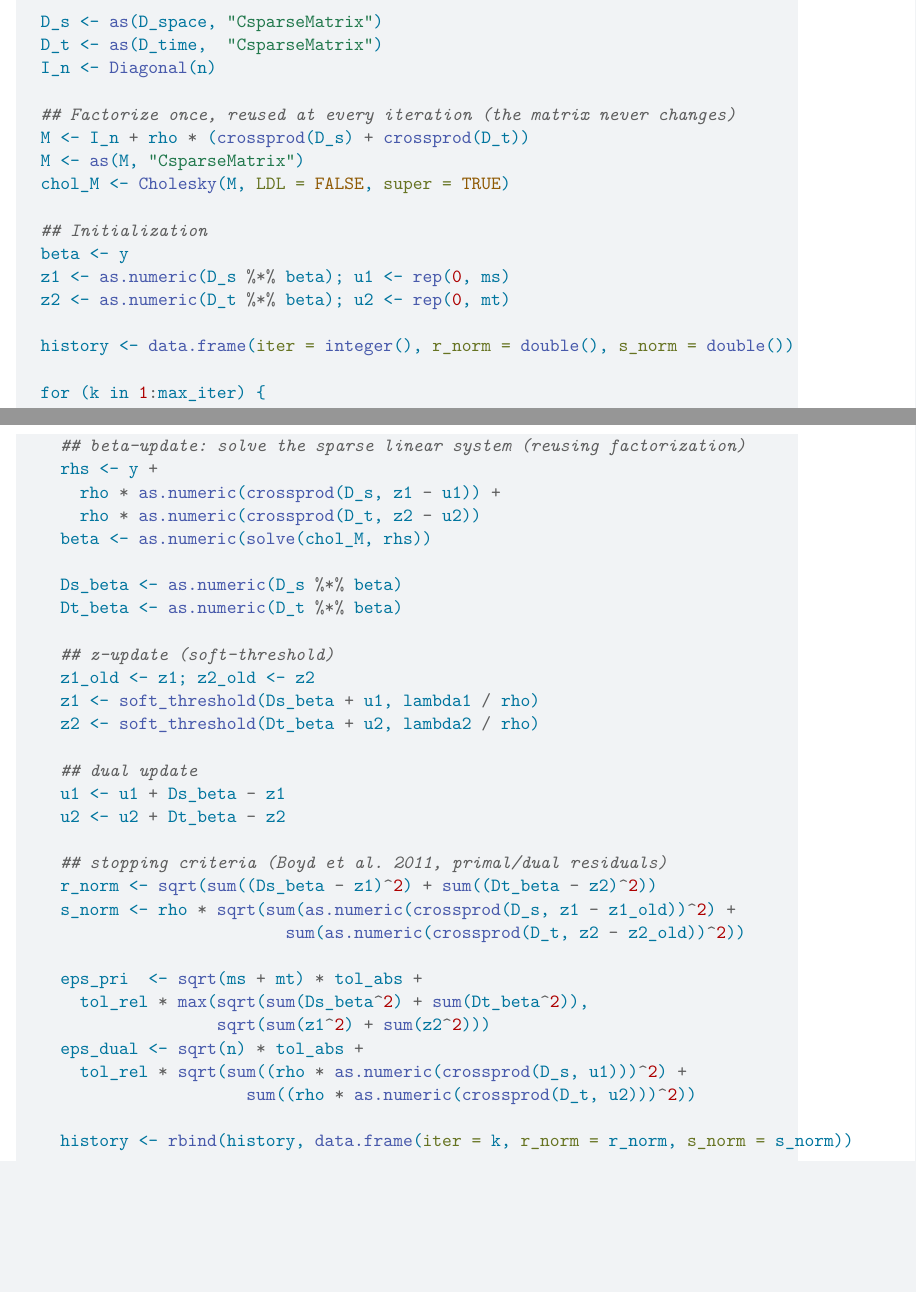
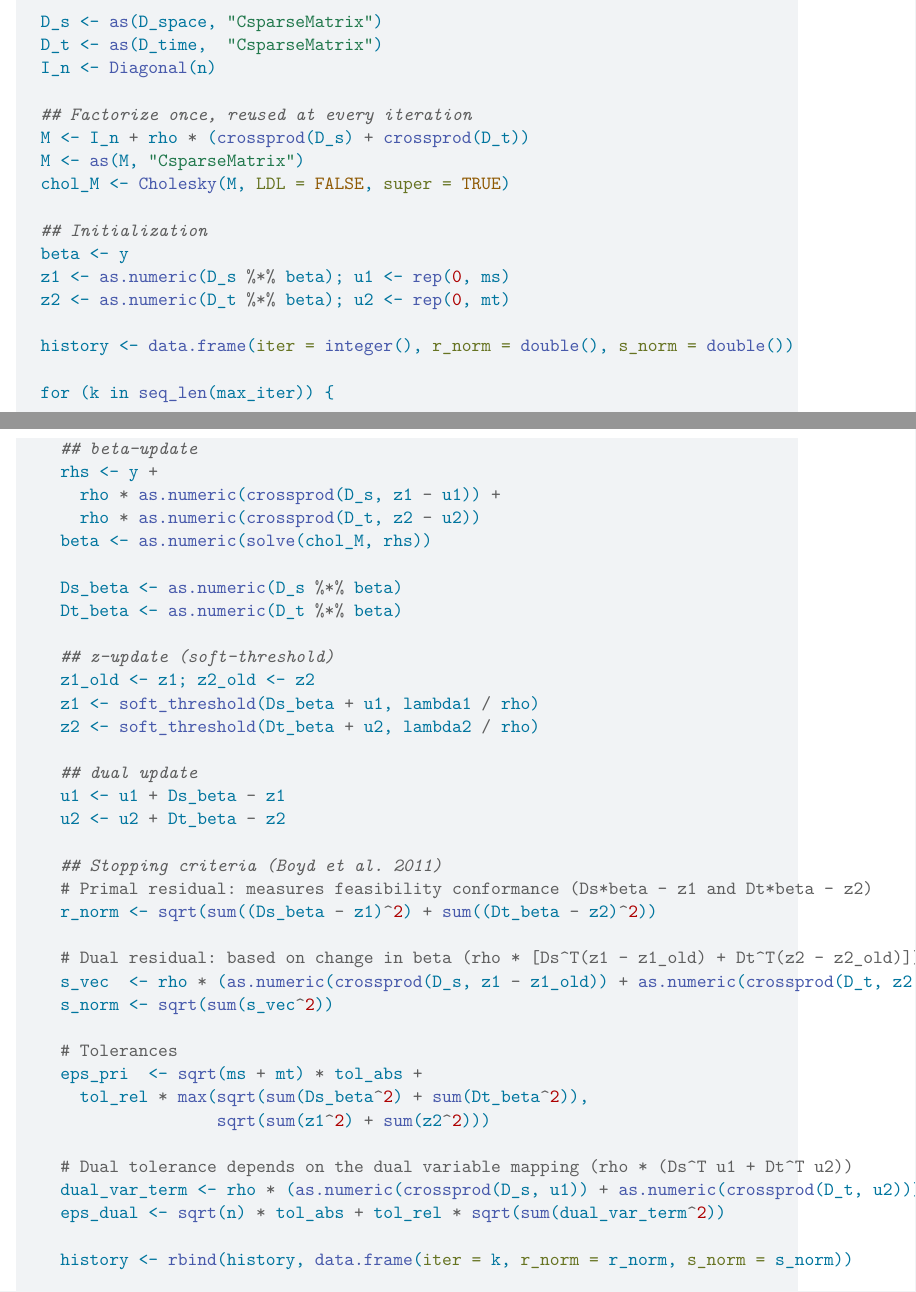
Before and after one commit to artessari/MasterThesis_spatioTemporalFusedLasso, a Quarto document (05_fusedlasso_3D.qmd): two parts of pages 11 and 12 of 13, joined at a grey line, cut so that both start at the same text, the shorter picture padded with empty space. Rendered offline with R 4.5, knitr and Pandoc in place of Quarto, then LaTeX, with nearby package versions; some code elsewhere in the file could not run offline.

Commit message:
Fix s_norm and eps_dual formulas in admm_fusedlasso3d() to combine spatial and temporal dual components according to Boyd et al. (2011)

```diff
--- a/05_fusedlasso_3D.qmd
+++ b/05_fusedlasso_3D.qmd
@@ -383,7 +383,7 @@ admm_fusedlasso3d <- function(y, D_space, D_time,
   D_t <- as(D_time,  "CsparseMatrix")
   I_n <- Diagonal(n)
 
-  ## Factorize once, reused at every iteration (the matrix never changes)
+  ## Factorize once, reused at every iteration
   M <- I_n + rho * (crossprod(D_s) + crossprod(D_t))
   M <- as(M, "CsparseMatrix")
   chol_M <- Cholesky(M, LDL = FALSE, super = TRUE)
@@ -395,9 +395,9 @@ admm_fusedlasso3d <- function(y, D_space, D_time,
 
   history <- data.frame(iter = integer(), r_norm = double(), s_norm = double())
 
-  for (k in 1:max_iter) {
+  for (k in seq_len(max_iter)) {
 
-    ## beta-update: solve the sparse linear system (reusing factorization)
+    ## beta-update
     rhs <- y +
       rho * as.numeric(crossprod(D_s, z1 - u1)) +
       rho * as.numeric(crossprod(D_t, z2 - u2))
@@ -415,17 +415,22 @@ admm_fusedlasso3d <- function(y, D_space, D_time,
     u1 <- u1 + Ds_beta - z1
     u2 <- u2 + Dt_beta - z2
 
-    ## stopping criteria (Boyd et al. 2011, primal/dual residuals)
+    ## Stopping criteria (Boyd et al. 2011)
+    # Primal residual: measures feasibility conformance (Ds*beta - z1 and Dt*beta - z2)
     r_norm <- sqrt(sum((Ds_beta - z1)^2) + sum((Dt_beta - z2)^2))
-    s_norm <- rho * sqrt(sum(as.numeric(crossprod(D_s, z1 - z1_old))^2) +
-                           sum(as.numeric(crossprod(D_t, z2 - z2_old))^2))
 
+    # Dual residual: based on change in beta (rho * [Ds^T(z1 - z1_old) + Dt^T(z2 - z2_old)])
+    s_vec  <- rho * (as.numeric(crossprod(D_s, z1 - z1_old)) + as.numeric(crossprod(D_t, z2 - z2_old)))
+    s_norm <- sqrt(sum(s_vec^2))
+
+    # Tolerances
     eps_pri  <- sqrt(ms + mt) * tol_abs +
       tol_rel * max(sqrt(sum(Ds_beta^2) + sum(Dt_beta^2)),
                     sqrt(sum(z1^2) + sum(z2^2)))
-    eps_dual <- sqrt(n) * tol_abs +
-      tol_rel * sqrt(sum((rho * as.numeric(crossprod(D_s, u1)))^2) +
-                       sum((rho * as.numeric(crossprod(D_t, u2)))^2))
+
+    # Dual tolerance depends on the dual variable mapping (rho * (Ds^T u1 + Dt^T u2))
+    dual_var_term <- rho * (as.numeric(crossprod(D_s, u1)) + as.numeric(crossprod(D_t, u2)))
+    eps_dual <- sqrt(n) * tol_abs + tol_rel * sqrt(sum(dual_var_term^2))
 
     history <- rbind(history, data.frame(iter = k, r_norm = r_norm, s_norm = s_norm))
 
```
